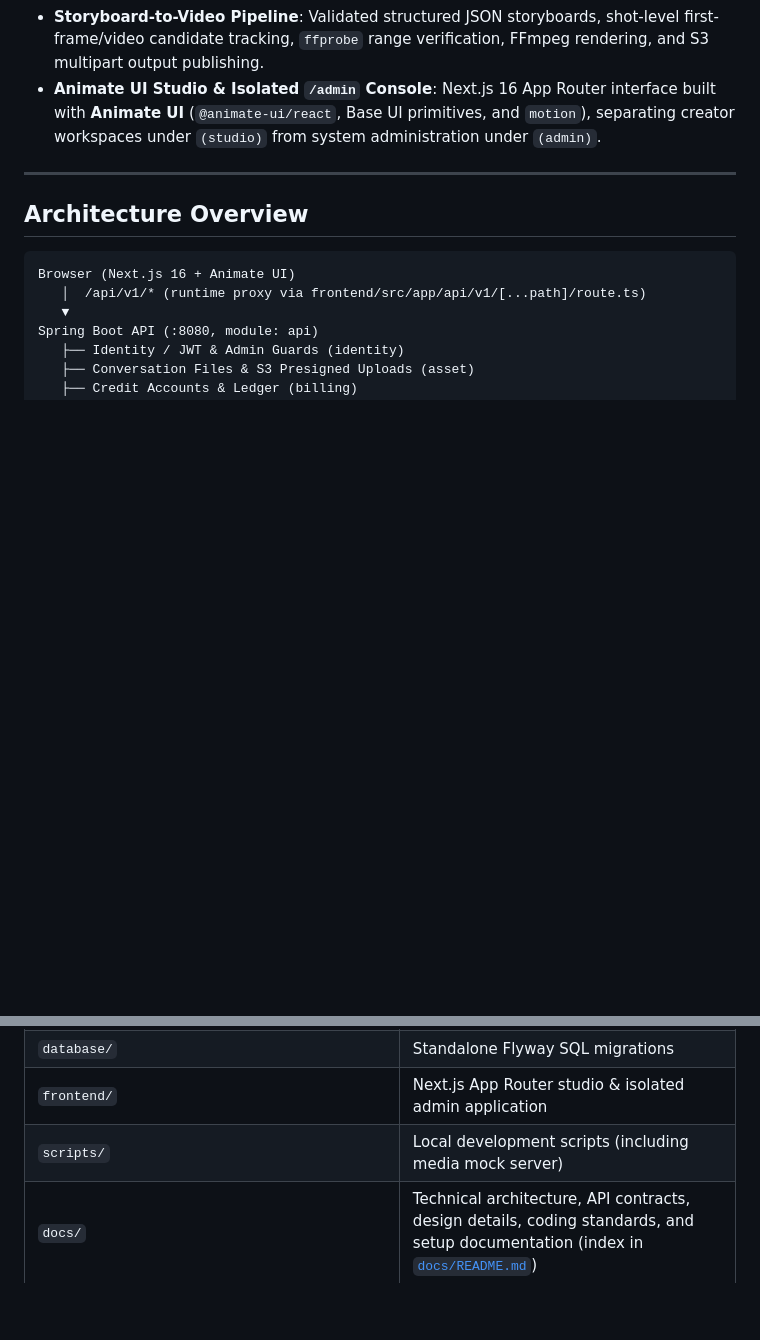
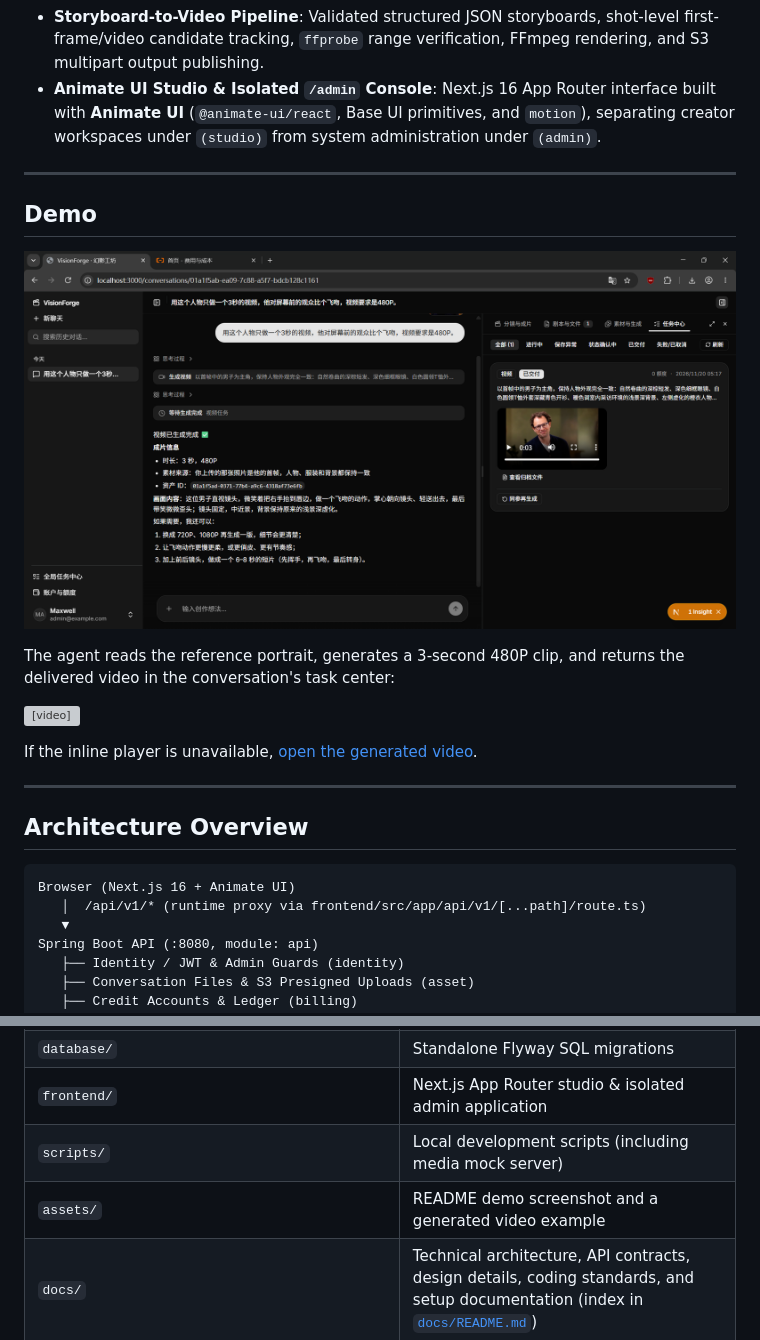
Before and after one commit to AspirinMX/VisionForge, a Markdown page: README.md, 2 parts joined by grey strips. GitHub-like rendering; pictures changed too: assets/demo_1.png (added); blank space fills up the shorter version; grey boxes are pictures that could not be loaded.

```diff
--- a/README.md
+++ b/README.md
@@ -15,6 +15,18 @@ VisionForge is a full-stack multimodal creative workbench combining a multi-turn
 - **Real-Time Streaming & Persisted Timelines**: Live **SSE** (over Redis Pub/Sub and `fetch` readers) streams reasoning, tool progress, and token deltas while PostgreSQL persists full execution records for seamless page-reload recovery.
 - **Storyboard-to-Video Pipeline**: Validated structured JSON storyboards, shot-level first-frame/video candidate tracking, `ffprobe` range verification, FFmpeg rendering, and S3 multipart output publishing.
 - **Animate UI Studio & Isolated `/admin` Console**: Next.js 16 App Router interface built with **Animate UI** (`@animate-ui/react`, Base UI primitives, and `motion`), separating creator workspaces under `(studio)` from system administration under `(admin)`.
+
+---
+
+## Demo
+
+![VisionForge studio: the agent turns a reference portrait into a 3-second 480P clip and delivers it to the task center](assets/demo_1.png)
+
+The agent reads the reference portrait, generates a 3-second 480P clip, and returns the delivered video in the conversation's task center:
+
+<video src="https://raw.githubusercontent.com/AspirinMX/VisionForge/main/assets/demo.mp4" controls muted width="100%"></video>
+
+If the inline player is unavailable, [open the generated video](assets/demo.mp4).
 
 ---
 
@@ -58,6 +70,7 @@ Spring Boot Temporal Worker (module: worker) ◄──────────
 | `database/` | Standalone Flyway SQL migrations |
 | `frontend/` | Next.js App Router studio & isolated admin application |
 | `scripts/` | Local development scripts (including media mock server) |
+| `assets/` | README demo screenshot and a generated video example |
 | `docs/` | Technical architecture, API contracts, design details, coding standards, and setup documentation (index in [`docs/README.md`](docs/README.md)) |
 | `pom.xml`, `mvnw`, `mvnw.cmd`, `.mvn/`, `lombok.config` | Root Maven configuration, wrapper, and Java compiler tooling |
 | `Dockerfile.api`, `Dockerfile.worker`, `Dockerfile.frontend`, `docker-compose.yaml`, `docker-compose.prod.yaml`, `.dockerignore`, `.env.example` | Container images, Compose stacks, and environment template |
```
Also changed, not shown: README_zh-CN.md (+13 -0 lines), 1 other file.
